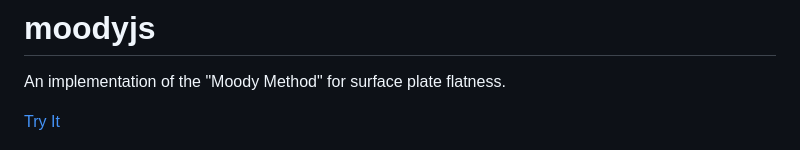
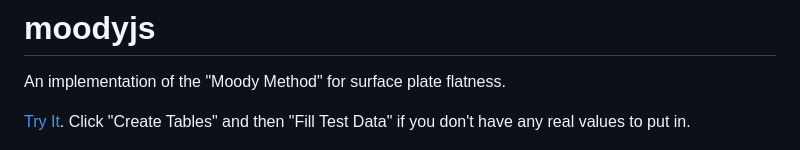
Before and after one commit to brcolow/moodyjs, a Markdown page: README.md, the part around the change. Rendered like a GitHub page.

Commit message:
Add instructions after the Try It button to README.

```diff
--- a/README.md
+++ b/README.md
@@ -2,7 +2,8 @@
 
 An implementation of the "Moody Method" for surface plate flatness.
 
-[Try It](https://brcolow.github.io/moodyjs/)
+[Try It](https://brcolow.github.io/moodyjs/). Click "Create Tables" and then "Fill Test Data" if you don't have any
+real values to put in.
 
 ![Screenshot](/screenshot.png?raw=true "Screenshot")
 
```
